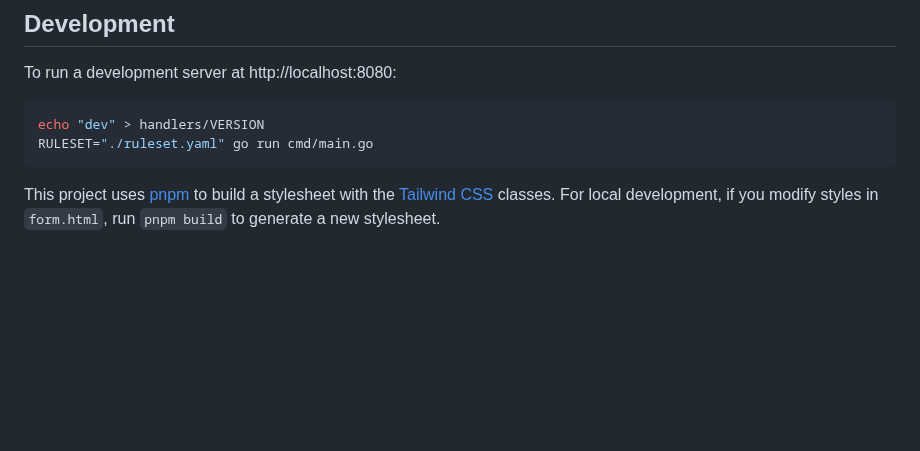
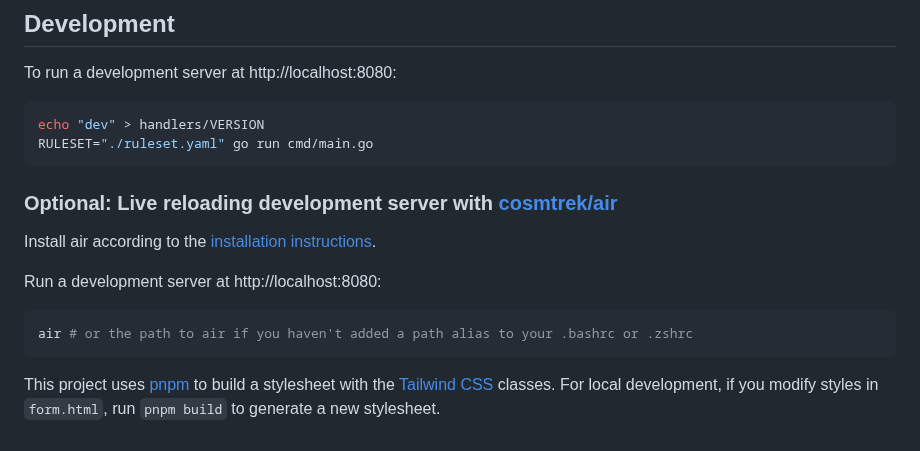
Before and after one commit to everywall/ladder, a Markdown page: README.md, the part around the change. GitHub-like rendering; blank space fills up the shorter version.

Commit message:
Update dev instructions for air

````diff
--- a/README.md
+++ b/README.md
@@ -193,4 +193,14 @@ echo "dev" > handlers/VERSION
 RULESET="./ruleset.yaml" go run cmd/main.go
 ```
 
+### Optional: Live reloading development server with [cosmtrek/air](https://github.com/cosmtrek/air)
+
+Install air according to the [installation instructions](https://github.com/cosmtrek/air#installation).
+
+Run a development server at http://localhost:8080:
+
+```bash
+air # or the path to air if you haven't added a path alias to your .bashrc or .zshrc
+```
+
 This project uses [pnpm](https://pnpm.io/) to build a stylesheet with the [Tailwind CSS](https://tailwindcss.com/) classes. For local development, if you modify styles in `form.html`, run `pnpm build` to generate a new stylesheet.
````
